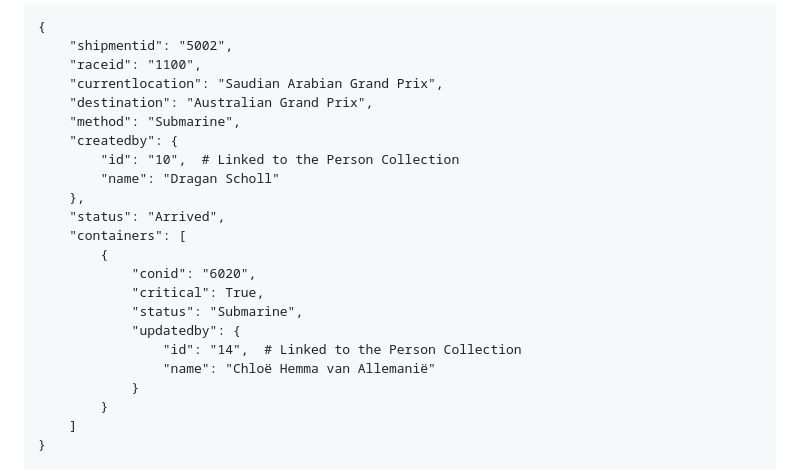
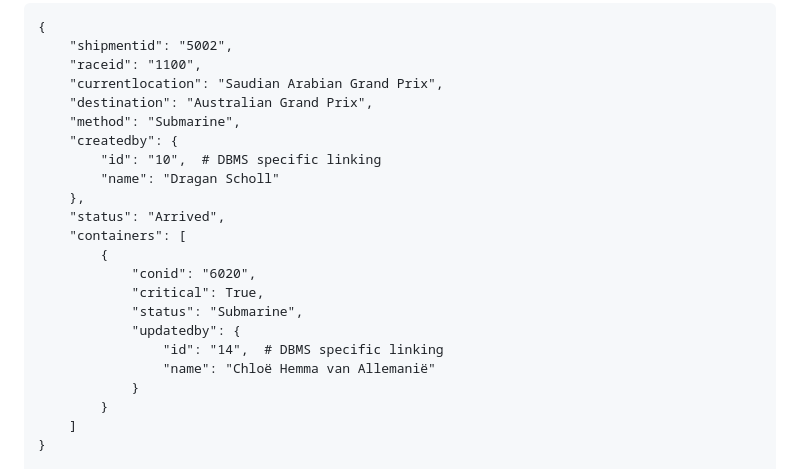
Before and after one commit to gavin-barro/DataRacers, a Markdown page: database/json-model.md, the part around the change. GitHub-like rendering.

Commit message:
another fix

```diff
--- a/database/json-model.md
+++ b/database/json-model.md
@@ -67,7 +67,7 @@ The Shipment Collection stores information about the transportation of container
     "destination": "Australian Grand Prix",
     "method": "Submarine",
     "createdby": {
-        "id": "10",  # Linked to the Person Collection
+        "id": "10",  # DBMS specific linking
         "name": "Dragan Scholl"
     },
     "status": "Arrived",
@@ -77,7 +77,7 @@ The Shipment Collection stores information about the transportation of container
             "critical": True,
             "status": "Submarine",
             "updatedby": {
-                "id": "14",  # Linked to the Person Collection
+                "id": "14",  # DBMS specific linking
                 "name": "Chloë Hemma van Allemanië"
             }
         }
```
